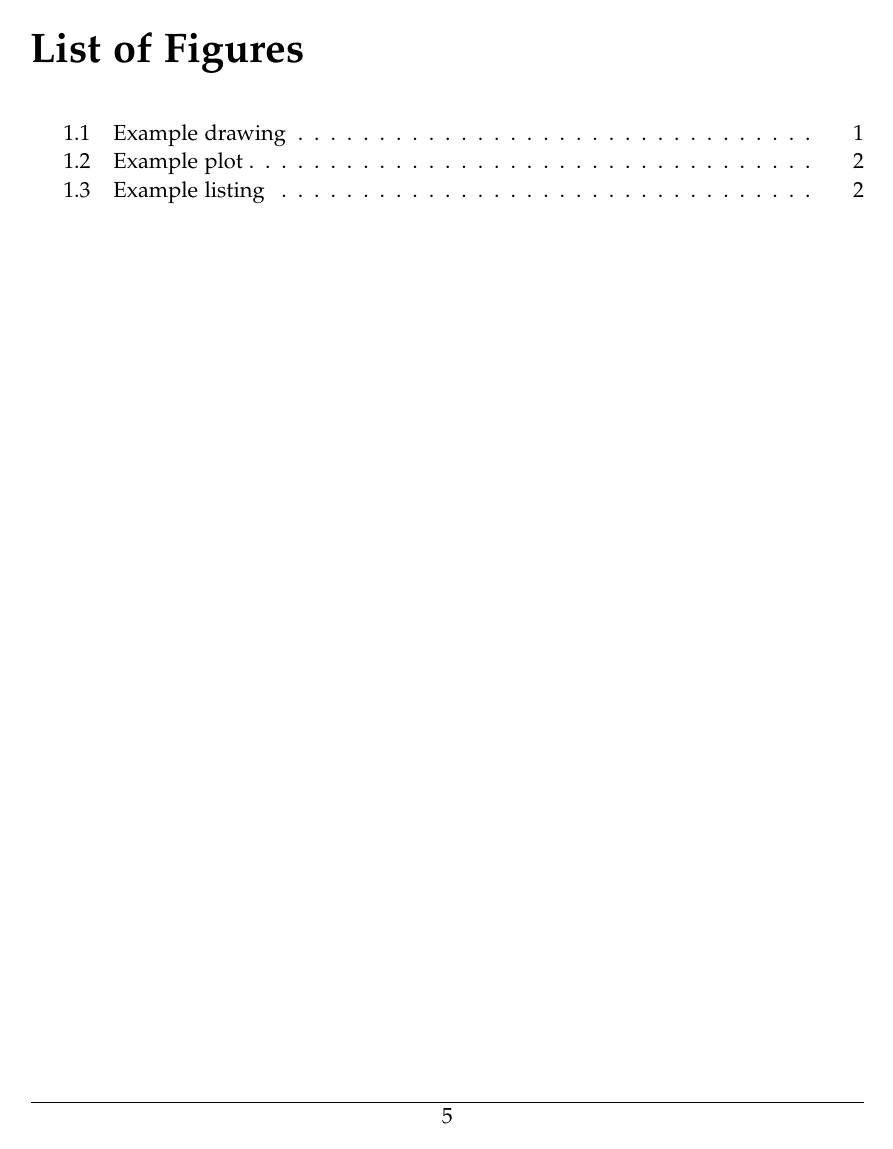
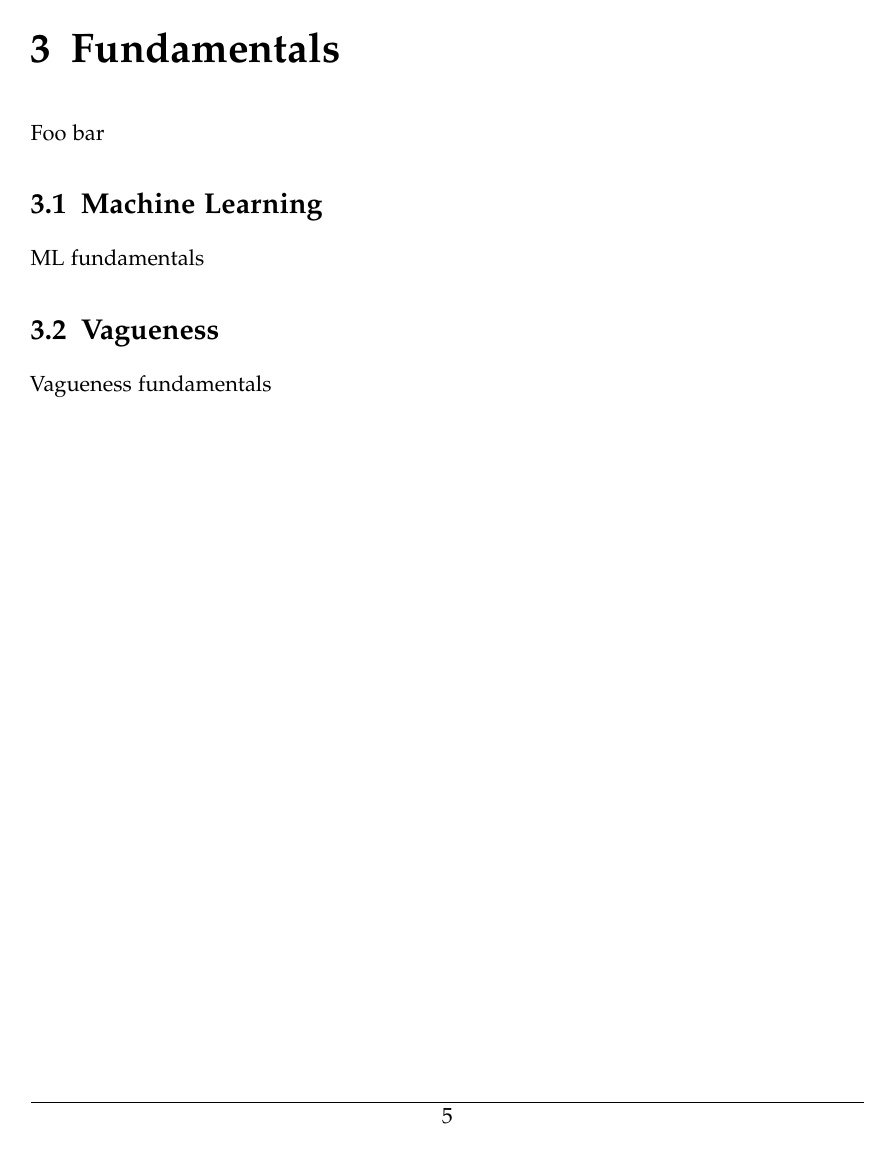
Before and after one commit to HaaLeo/vague-requirements-thesis, a LaTeX thesis (main.tex, which reads chapters/02_fundamentals/fundamentals.tex, chapters/02_fundamentals/sections/machine_learning.tex, chapters/02_fundamentals/sections/vagueness.tex): page 11 of 15 before the commit and page 11 of 16 after it. Compiled offline with pdfLaTeX.

Commit message:
Restructure chapter

```diff
--- /dev/null
+++ b/chapters/02_fundamentals/fundamentals.tex
@@ -0,0 +1,5 @@
+\chapter{Fundamentals}
+\label{chp:fundamentals}
+Foo bar
+\input{chapters/02_fundamentals/sections/machine_learning}
+\input{chapters/02_fundamentals/sections/vagueness}
--- /dev/null
+++ b/chapters/02_fundamentals/sections/machine_learning.tex
@@ -0,0 +1,3 @@
+\section{Machine Learning}
+\label{chp:fundamentals:sec:machinelearning}
+ML fundamentals
--- /dev/null
+++ b/chapters/02_fundamentals/sections/vagueness.tex
@@ -0,0 +1,3 @@
+\section{Vagueness}
+\label{chp:fundamentals:sec:vagueness}
+Vagueness fundamentals
--- a/main.tex
+++ b/main.tex
@@ -37,9 +37,9 @@
 \mainmatter{}
 
 % TODO: Remove me
-\input{chapters/00_test}
+\input{chapters/00_test/00_test}
 \input{chapters/01_introduction}
-% TODO: add more chapters here
+\input{chapters/02_fundamentals/fundamentals.tex}
 
 \appendix{}
 
```
Also changed, not shown: chapters/00_test/00_test.tex (renamed from chapters/00_test.tex, +2 -2 lines), chapters/01_introduction.tex (+5 -4 lines), Makefile, chapters/00_test/01_test.tex (renamed from chapters/01_test.tex), main.tex (3 more changed lines), 1 other file.
